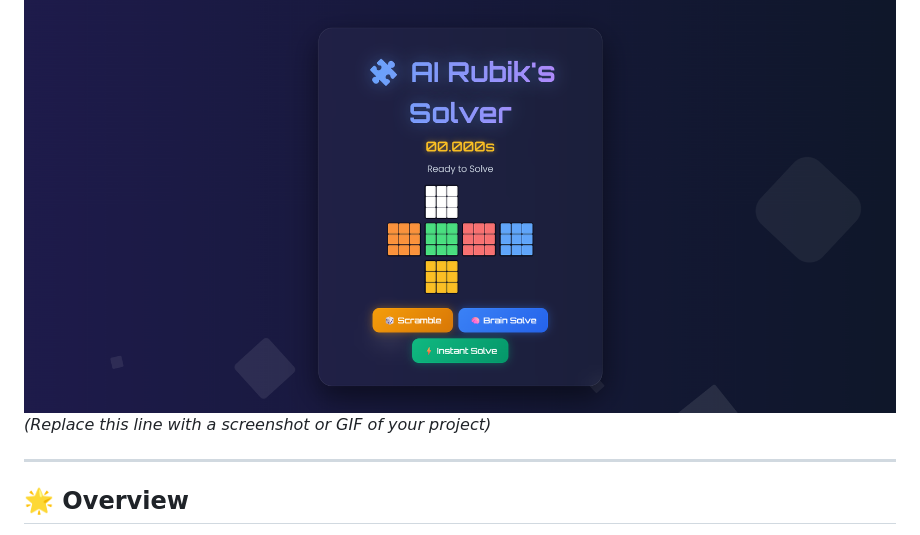
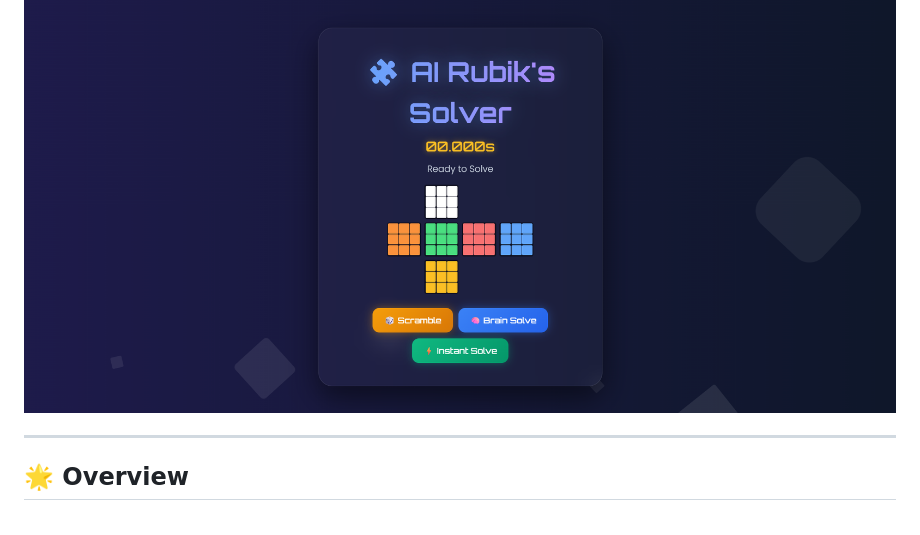
Before and after one commit to AshutoshTagore/AI-Rubiks-Cube-Solver, a Markdown page: README.md, the part around the change. Rendered like a GitHub page.

```diff
--- a/README.md
+++ b/README.md
@@ -8,7 +8,6 @@
 > **A Full-Stack AI Application that visualizes state-space search algorithms to solve a 3D Rubik's Cube in real-time.**
 
 ![Project Demo](demo.png)
-*(Replace this line with a screenshot or GIF of your project)*
 
 ---
 
```
